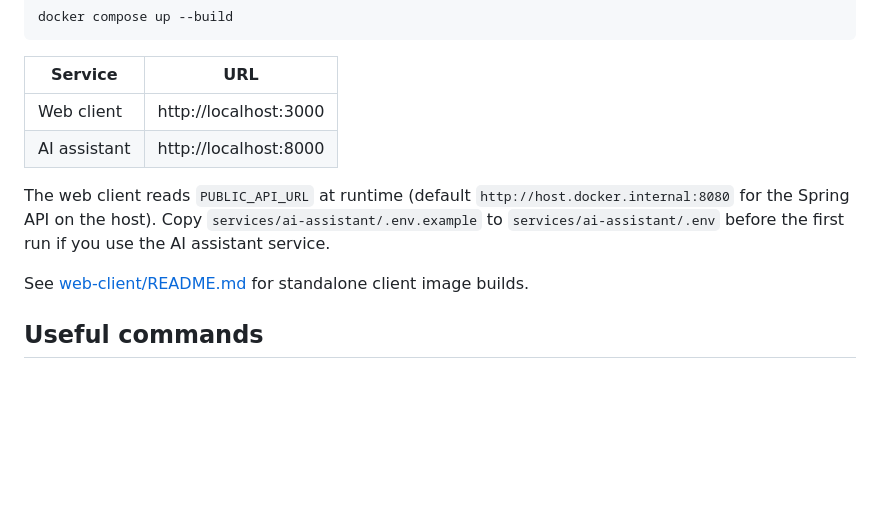
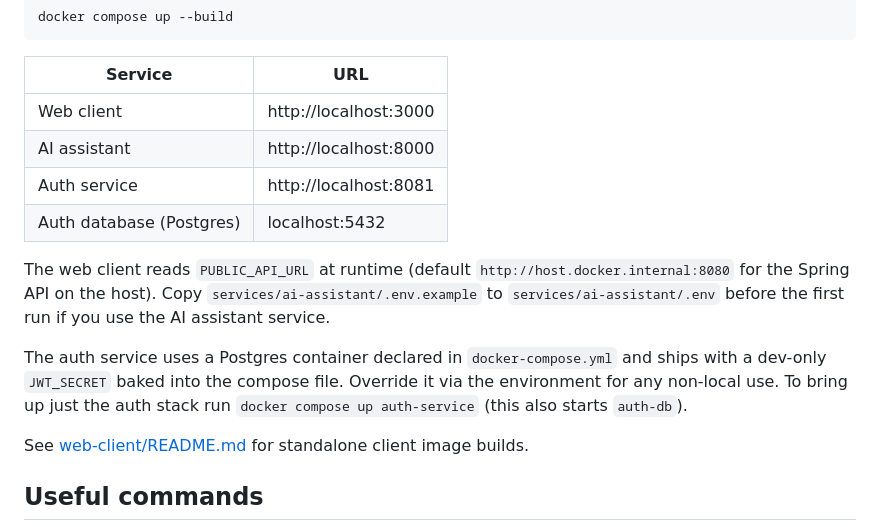
Before and after one commit to AET-DevOps26/team-k8s-commanders, a Markdown page: README.md, the part around the change. Rendered like a GitHub page; blank space fills up the shorter version.

Commit message:
add auth-service to docker section of main README

```diff
--- a/README.md
+++ b/README.md
@@ -48,8 +48,12 @@ docker compose up --build
 |---------|-----|
 | Web client | http://localhost:3000 |
 | AI assistant | http://localhost:8000 |
+| Auth service | http://localhost:8081 |
+| Auth database (Postgres) | localhost:5432 |
 
 The web client reads `PUBLIC_API_URL` at runtime (default `http://host.docker.internal:8080` for the Spring API on the host). Copy `services/ai-assistant/.env.example` to `services/ai-assistant/.env` before the first run if you use the AI assistant service.
+
+The auth service uses a Postgres container declared in `docker-compose.yml` and ships with a dev-only `JWT_SECRET` baked into the compose file. Override it via the environment for any non-local use. To bring up just the auth stack run `docker compose up auth-service` (this also starts `auth-db`).
 
 See [web-client/README.md](web-client/README.md) for standalone client image builds.
 
```
